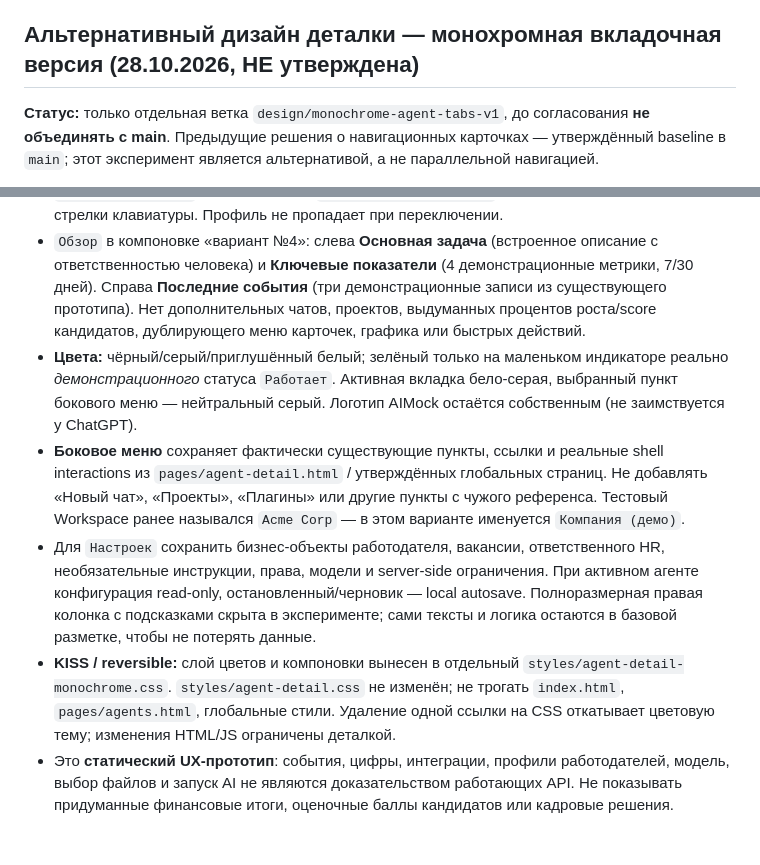
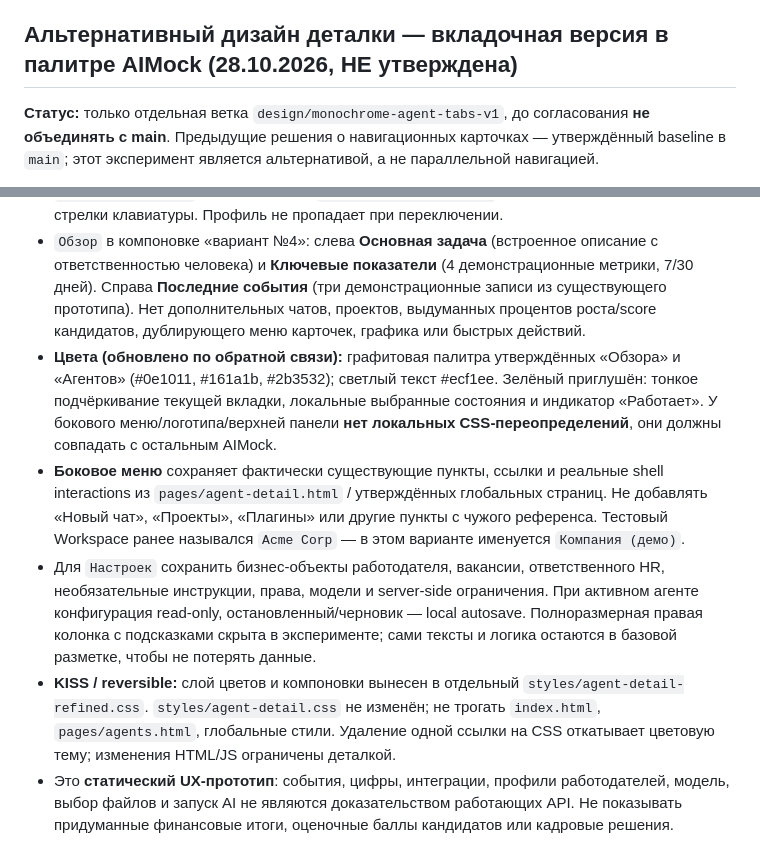
Before and after one commit to Designersss/design-agents, a Markdown page: docs/DESIGN_RULES.md, 2 parts joined by grey strips. Drawn GitHub-style.

Commit message:
docs: reflect refined graphite AIMock palette and unchanged global navigation

```diff
--- a/docs/DESIGN_RULES.md
+++ b/docs/DESIGN_RULES.md
@@ -188,15 +188,15 @@
 - Существующий локальный autosave, жизненный цикл активен = read-only и демоданные работают как прежде. Подсказки — **только интерфейс**, они не реализуют проверку промптов, фактов, AML, RBAC, реальное подключение AI и загрузку документов.
 - Глобальные страницы Обзор и Агенты, дизайн главной агента, Sharing/Copying и формы по содержимому не переделываются. Это исходный визуальный эталон для дальнейшего согласования и реализации продукта.
 
-## Альтернативный дизайн деталки — монохромная вкладочная версия (28.10.2026, НЕ утверждена)
+## Альтернативный дизайн деталки — вкладочная версия в палитре AIMock (28.10.2026, НЕ утверждена)
 
 **Статус:** только отдельная ветка `design/monochrome-agent-tabs-v1`, до согласования **не объединять с main**. Предыдущие решения о навигационных карточках — утверждённый baseline в `main`; этот эксперимент является альтернативой, а не параллельной навигацией.
 
 - Весь функционал в **одной деталке агента**: постоянные компактный профиль, статус и меню **«Действия»** (с исходными реальными кнопками «Поделиться», «Перенести», «Редактировать», «Остановить/Запустить»). Ни одна операция не переименована в несуществующую.
 - Одна горизонтальная панель `Обзор / Кандидаты (или Заявки) / Вакансии (только HR) / Знания / Интеграции / Настройки / Тестирование / Журнал`. Переключение без перезагрузки: `history.pushState`, прямые ссылки `?agent=a1&tab=settings`, браузерный Back/Forward, стрелки клавиатуры. Профиль не пропадает при переключении.
 - `Обзор` в компоновке «вариант №4»: слева **Основная задача** (встроенное описание с ответственностью человека) и **Ключевые показатели** (4 демонстрационные метрики, 7/30 дней). Справа **Последние события** (три демонстрационные записи из существующего прототипа). Нет дополнительных чатов, проектов, выдуманных процентов роста/score кандидатов, дублирующего меню карточек, графика или быстрых действий.
-- **Цвета:** чёрный/серый/приглушённый белый; зелёный только на маленьком индикаторе реально *демонстрационного* статуса `Работает`. Активная вкладка бело-серая, выбранный пункт бокового меню — нейтральный серый. Логотип AIMock остаётся собственным (не заимствуется у ChatGPT).
+- **Цвета (обновлено по обратной связи):** графитовая палитра утверждённых «Обзора» и «Агентов» (#0e1011, #161a1b, #2b3532); светлый текст #ecf1ee. Зелёный приглушён: тонкое подчёркивание текущей вкладки, локальные выбранные состояния и индикатор «Работает». У бокового меню/логотипа/верхней панели **нет локальных CSS-переопределений**, они должны совпадать с остальным AIMock.
 - **Боковое меню** сохраняет фактически существующие пункты, ссылки и реальные shell interactions из `pages/agent-detail.html` / утверждённых глобальных страниц. Не добавлять «Новый чат», «Проекты», «Плагины» или другие пункты с чужого референса. Тестовый Workspace ранее назывался `Acme Corp` — в этом варианте именуется `Компания (демо)`.
 - Для `Настроек` сохранить бизнес-объекты работодателя, вакансии, ответственного HR, необязательные инструкции, права, модели и server-side ограничения. При активном агенте конфигурация read-only, остановленный/черновик — local autosave. Полноразмерная правая колонка с подсказками скрыта в эксперименте; сами тексты и логика остаются в базовой разметке, чтобы не потерять данные.
-- **KISS / reversible:** слой цветов и компоновки вынесен в отдельный `styles/agent-detail-monochrome.css`. `styles/agent-detail.css` не изменён; не трогать `index.html`, `pages/agents.html`, глобальные стили. Удаление одной ссылки на CSS откатывает цветовую тему; изменения HTML/JS ограничены деталкой.
+- **KISS / reversible:** слой цветов и компоновки вынесен в отдельный `styles/agent-detail-refined.css`. `styles/agent-detail.css` не изменён; не трогать `index.html`, `pages/agents.html`, глобальные стили. Удаление одной ссылки на CSS откатывает цветовую тему; изменения HTML/JS ограничены деталкой.
 - Это **статический UX-прототип**: события, цифры, интеграции, профили работодателей, модель, выбор файлов и запуск AI не являются доказательством работающих API. Не показывать придуманные финансовые итоги, оценочные баллы кандидатов или кадровые решения.
```
